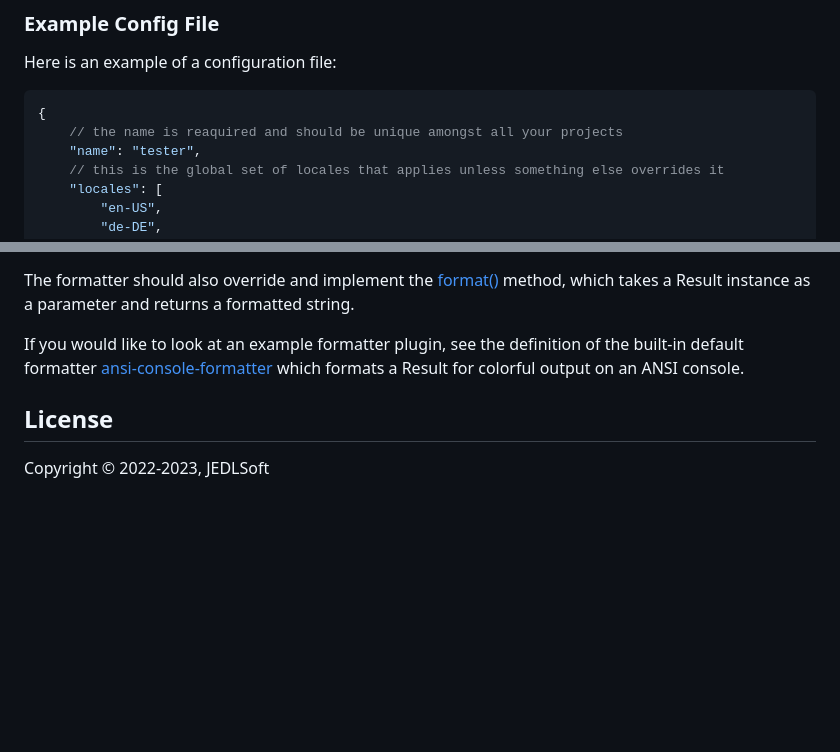
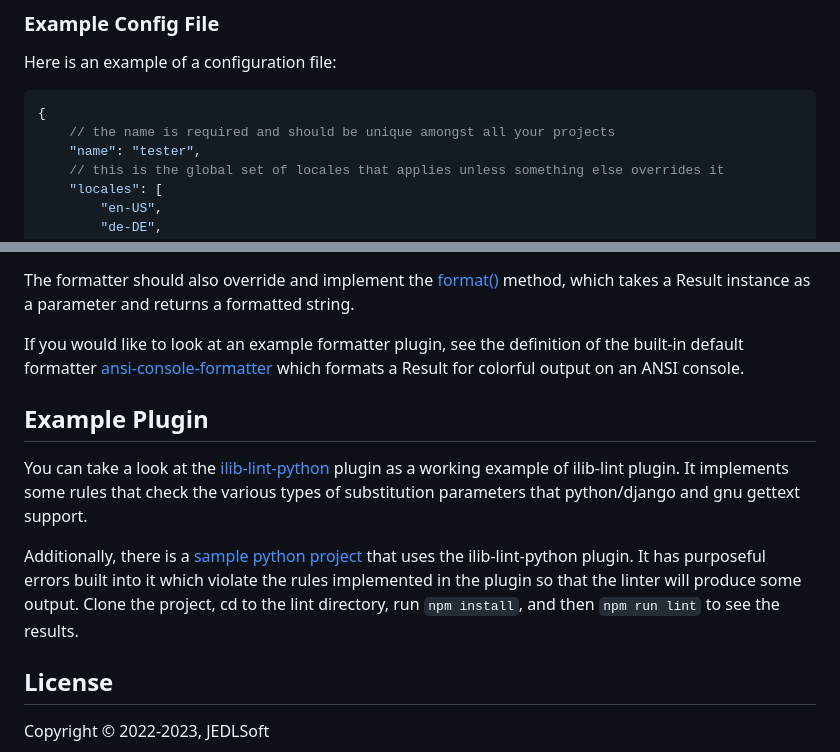
Before and after one commit to iLib-js/ilib-lint, a Markdown page: README.md, 2 parts joined by grey strips. Rendered like a GitHub page; blank space fills up the shorter version.

Commit message:
Added a little more to the README

````diff
--- a/README.md
+++ b/README.md
@@ -225,7 +225,7 @@ Here is an example of a configuration file:
 
 ```json
 {
-    // the name is reaquired and should be unique amongst all your projects
+    // the name is required and should be unique amongst all your projects
     "name": "tester",
     // this is the global set of locales that applies unless something else overrides it
     "locales": [
@@ -520,6 +520,19 @@ the built-in default formatter
 [ansi-console-formatter](https://github.com/ilib-js/i18nlint/blob/main/src/formatters/AnsiConsoleFormatter.js)
 which formats a Result for colorful output on an ANSI console.
 
+## Example Plugin
+
+You can take a look at the [ilib-lint-python](https://github.com/ilib-js/ilib-lint-python)
+plugin as a working example of ilib-lint plugin. It implements some rules that
+check the various types of substitution parameters that python/django and
+gnu gettext support.
+
+Additionally, there is a [sample python project](https://github.com/ilib-js/ilib-samples/lint)
+that uses the ilib-lint-python plugin. It has purposeful errors built into it which
+violate the rules implemented in the plugin so that the linter will produce some output.
+Clone the project, cd to the lint directory, run `npm install`, and then `npm run lint`
+to see the results.
+
 ## License
 
 Copyright © 2022-2023, JEDLSoft
````
